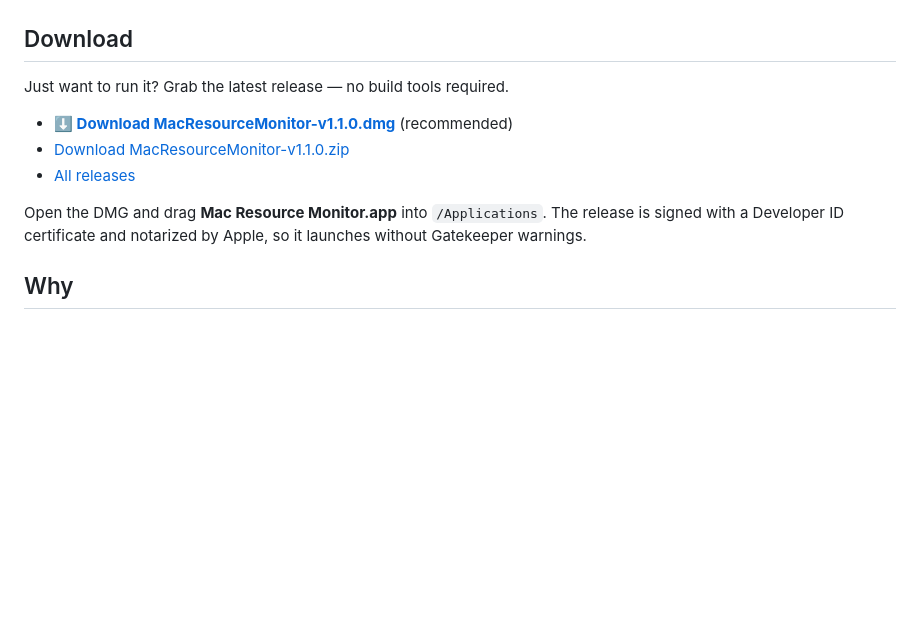
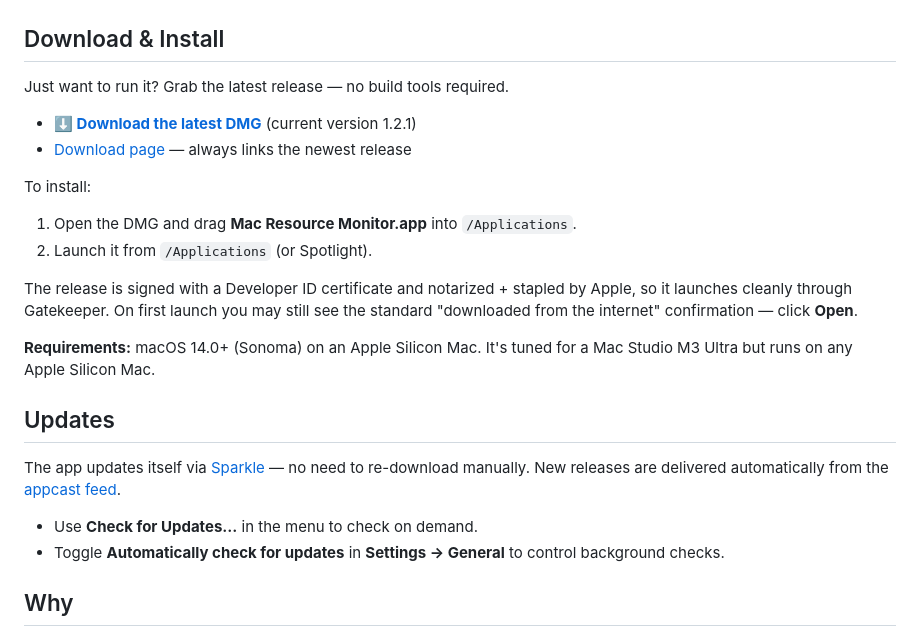
Before and after one commit to mikejoseph23/mac-resource-monitor, a Markdown page: README.md, the part around the change. Drawn GitHub-style; blank space fills up the shorter version.

Commit message:
Update README with download site and auto-update info

```diff
--- a/README.md
+++ b/README.md
@@ -10,15 +10,28 @@ A native macOS dashboard that consolidates system resource monitoring into a sin
 
 ![Mac Resource Monitor — Local Inference profile](screenshot-inference.png)
 
-## Download
+## Download & Install
 
 Just want to run it? Grab the latest release — no build tools required.
 
-- **[⬇ Download MacResourceMonitor-v1.1.0.dmg](https://github.com/mikejoseph23/mac-resource-monitor/releases/download/v1.1.0/MacResourceMonitor-v1.1.0.dmg)** (recommended)
-- [Download MacResourceMonitor-v1.1.0.zip](https://github.com/mikejoseph23/mac-resource-monitor/releases/download/v1.1.0/MacResourceMonitor-v1.1.0.zip)
-- [All releases](https://github.com/mikejoseph23/mac-resource-monitor/releases)
+- **[⬇ Download the latest DMG](https://iadev.net/mac-resource-monitor/MacResourceMonitor-v1.2.1.dmg)** (current version 1.2.1)
+- [Download page](https://iadev.net/mac-resource-monitor/) — always links the newest release
 
-Open the DMG and drag **Mac Resource Monitor.app** into `/Applications`. The release is signed with a Developer ID certificate and notarized by Apple, so it launches without Gatekeeper warnings.
+To install:
+
+1. Open the DMG and drag **Mac Resource Monitor.app** into `/Applications`.
+2. Launch it from `/Applications` (or Spotlight).
+
+The release is signed with a Developer ID certificate and notarized + stapled by Apple, so it launches cleanly through Gatekeeper. On first launch you may still see the standard "downloaded from the internet" confirmation — click **Open**.
+
+**Requirements:** macOS 14.0+ (Sonoma) on an Apple Silicon Mac. It's tuned for a Mac Studio M3 Ultra but runs on any Apple Silicon Mac.
+
+## Updates
+
+The app updates itself via [Sparkle](https://sparkle-project.org/) — no need to re-download manually. New releases are delivered automatically from the [appcast feed](https://iadev.net/mac-resource-monitor/appcast.xml).
+
+- Use **Check for Updates…** in the menu to check on demand.
+- Toggle **Automatically check for updates** in **Settings → General** to control background checks.
 
 ## Why
 
```
